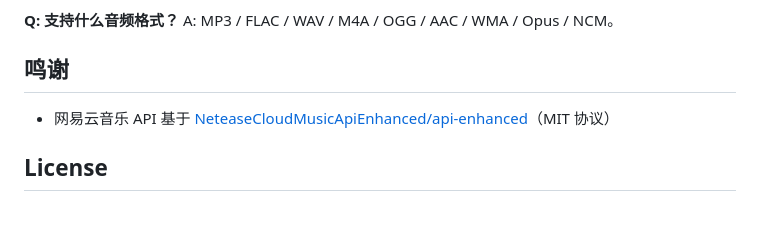
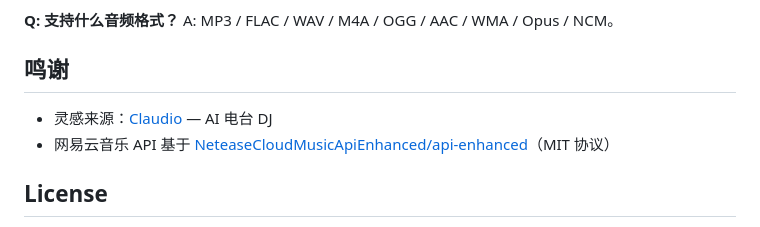
Before and after one commit to ha77-code/musicDJ, a Markdown page: README.md, the part around the change. GitHub-like rendering.

Commit message:
redme添加鸣谢

```diff
--- a/README.md
+++ b/README.md
@@ -233,6 +233,7 @@ A: MP3 / FLAC / WAV / M4A / OGG / AAC / WMA / Opus / NCM。
 
 ## 鸣谢
 
+- 灵感来源：[Claudio](https://github.com/hllqkb/Claudio) — AI 电台 DJ
 - 网易云音乐 API 基于 [NeteaseCloudMusicApiEnhanced/api-enhanced](https://github.com/NeteaseCloudMusicApiEnhanced/api-enhanced)（MIT 协议）
 
 ## License
```
